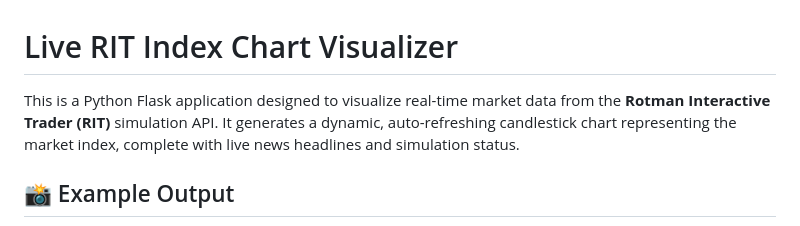
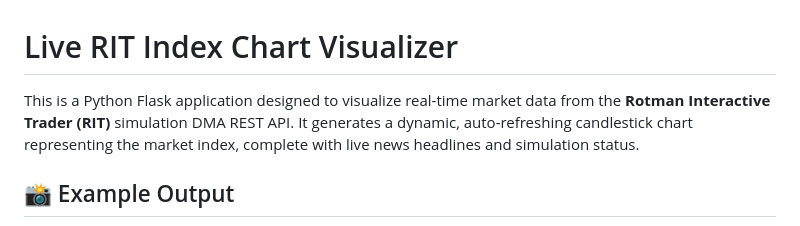
Before and after one commit to YiMingChangJ/RIT-Software-Charting-Feature, a Markdown page: README.md, the part around the change. GitHub-like rendering.

Commit message:
Correct API description in README
Updated API reference from simulation API to simulation DMA REST API.

```diff
--- a/README.md
+++ b/README.md
@@ -1,6 +1,6 @@
 # Live RIT Index Chart Visualizer
 
-This is a Python Flask application designed to visualize real-time market data from the **Rotman Interactive Trader (RIT)** simulation API. It generates a dynamic, auto-refreshing candlestick chart representing the market index, complete with live news headlines and simulation status.
+This is a Python Flask application designed to visualize real-time market data from the **Rotman Interactive Trader (RIT)** simulation DMA REST API. It generates a dynamic, auto-refreshing candlestick chart representing the market index, complete with live news headlines and simulation status.
 
 ## 📸 Example Output
 
```
